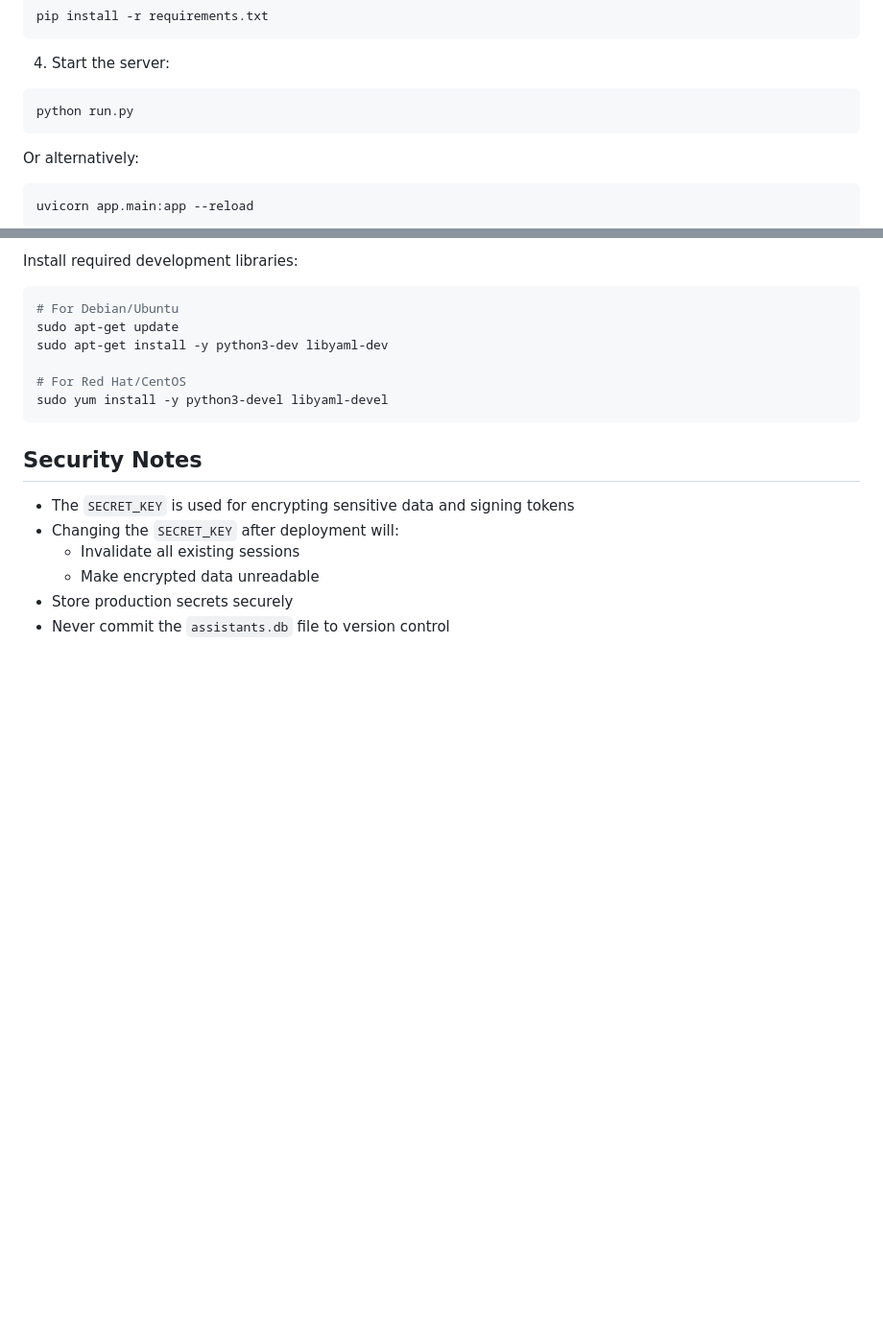
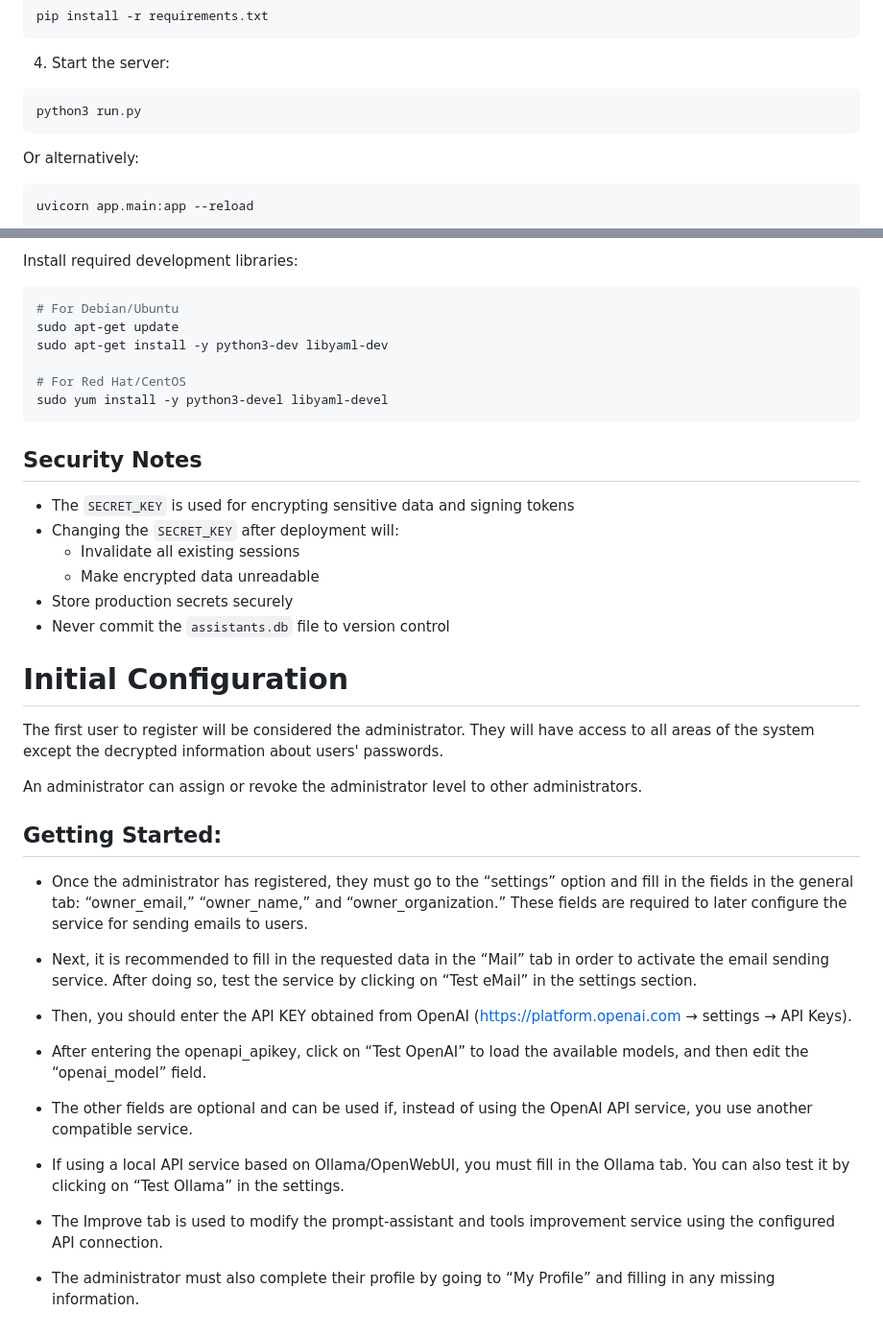
Before and after one commit to ppernias/scolaia-lounge, a Markdown page: README.md, 2 parts joined by grey strips. Shown at 96% size. Rendered like a GitHub page; blank space fills up the shorter version.

Commit message:
improved README

````diff
--- a/README.md
+++ b/README.md
@@ -65,7 +65,7 @@ pip install -r requirements.txt
 
 4. Start the server:
 ```bash
-python run.py
+python3 run.py
 ```
 Or alternatively:
 ```bash
@@ -163,3 +163,26 @@ sudo yum install -y python3-devel libyaml-devel
   - Make encrypted data unreadable
 - Store production secrets securely
 - Never commit the `assistants.db` file to version control
+
+# Initial Configuration
+The first user to register will be considered the administrator. They will have access to all areas of the system except the decrypted information about users' passwords.
+
+An administrator can assign or revoke the administrator level to other administrators.
+
+## Getting Started:
+
+-   Once the administrator has registered, they must go to the “settings” option and fill in the fields in the general tab: “owner_email,” “owner_name,” and “owner_organization.” These fields are required to later configure the service for sending emails to users.
+
+- Next, it is recommended to fill in the requested data in the “Mail” tab in order to activate the email sending service. After doing so, test the service by clicking on “Test eMail” in the settings section.
+
+- Then, you should enter the API KEY obtained from OpenAI (https://platform.openai.com → settings → API Keys).
+
+- After entering the openapi_apikey, click on “Test OpenAI” to load the available models, and then edit the “openai_model” field.
+
+- The other fields are optional and can be used if, instead of using the OpenAI API service, you use another compatible service.
+
+- If using a local API service based on Ollama/OpenWebUI, you must fill in the Ollama tab. You can also test it by clicking on “Test Ollama” in the settings.
+
+- The Improve tab is used to modify the prompt-assistant and tools improvement service using the configured API connection.
+
+- The administrator must also complete their profile by going to “My Profile” and filling in any missing information.
````
